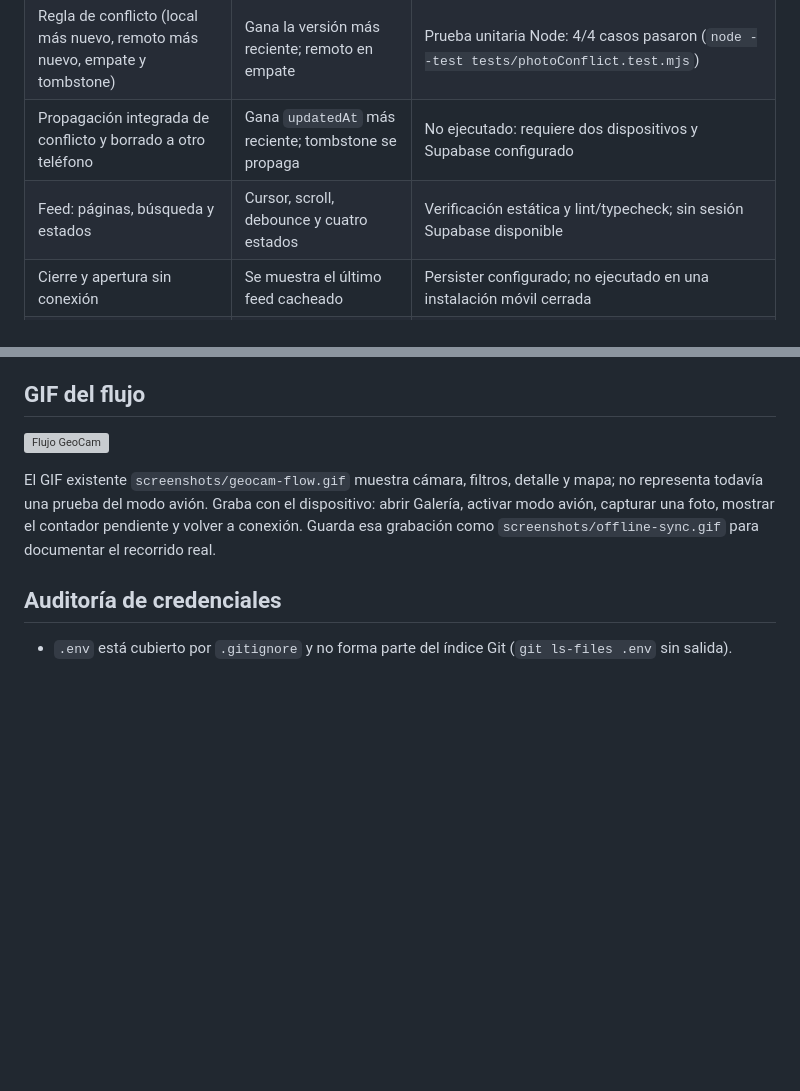
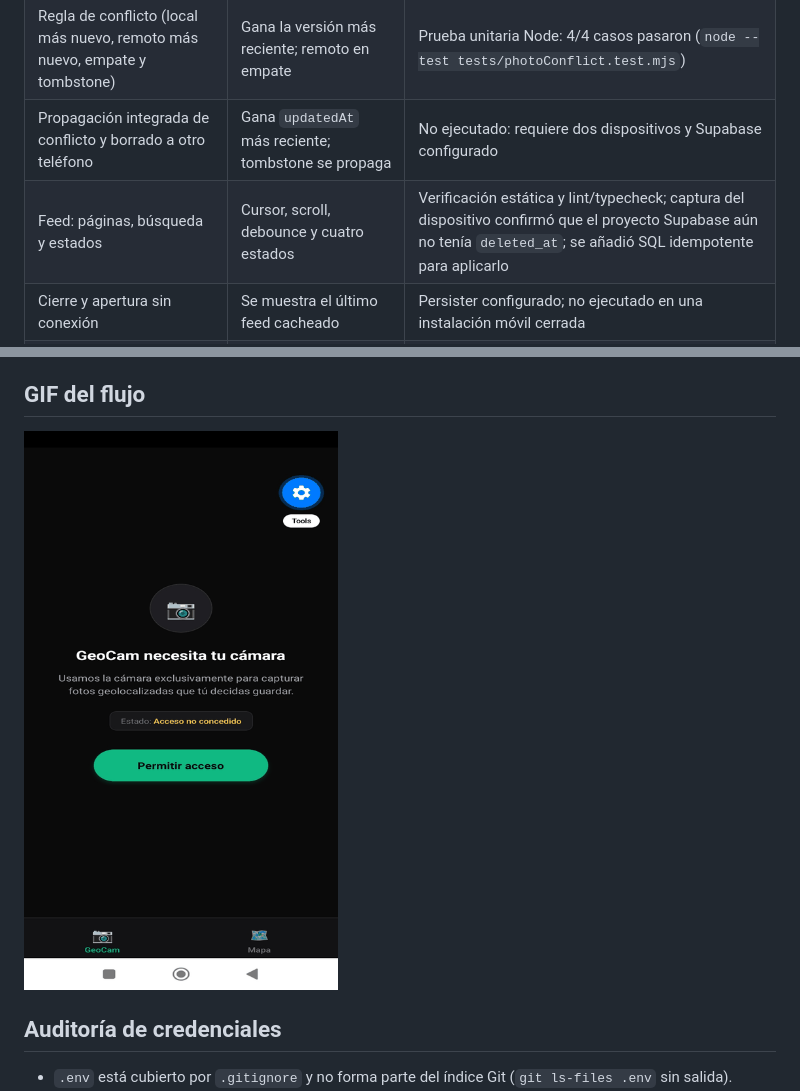
Before and after one commit to RandyGalarza/geocam-master, a Markdown page: README.md, 2 parts joined by grey strips. Drawn GitHub-style; pictures changed too: screenshots/geocam-flow.gif (added); blank space fills up the shorter version; grey boxes are pictures that could not be loaded.

```diff
--- a/README.md
+++ b/README.md
@@ -137,7 +137,7 @@ La pestaña **Galería** y el mapa leen SQLite filtrando tombstones. **Nube** mu
 | Repetir ciclo | Sin filas ni objetos duplicados | Upsert por `client_id` y ruta estable revisados; sin prueba remota real |
 | Regla de conflicto (local más nuevo, remoto más nuevo, empate y tombstone) | Gana la versión más reciente; remoto en empate | Prueba unitaria Node: 4/4 casos pasaron (`node --test tests/photoConflict.test.mjs`) |
 | Propagación integrada de conflicto y borrado a otro teléfono | Gana `updatedAt` más reciente; tombstone se propaga | No ejecutado: requiere dos dispositivos y Supabase configurado |
-| Feed: páginas, búsqueda y estados | Cursor, scroll, debounce y cuatro estados | Verificación estática y lint/typecheck; sin sesión Supabase disponible |
+| Feed: páginas, búsqueda y estados | Cursor, scroll, debounce y cuatro estados | Verificación estática y lint/typecheck; captura del dispositivo confirmó que el proyecto Supabase aún no tenía `deleted_at`; se añadió SQL idempotente para aplicarlo |
 | Cierre y apertura sin conexión | Se muestra el último feed cacheado | Persister configurado; no ejecutado en una instalación móvil cerrada |
 | Regla pura de conflicto | Local/remoto más reciente; remoto gana el empate | `node --test tests/photoConflict.test.mjs`: 4 pasaron, 0 fallaron |
 | Bundle web | Metro completa el empaquetado | `npx expo export --platform web`: `Web Bundled 28695ms ... (1218 modules)`, exportado a `dist`; avisos CSS de Leaflet no bloquearon el bundle |
@@ -146,9 +146,8 @@ No se presenta una prueba integrada como ejecutada: el entorno de esta sesión n
 
 ## GIF del flujo
 
-![Flujo GeoCam](./screenshots/1)
+![Flujo GeoCam](./screenshots/geocam-flow.gif)
 
-El GIF existente `screenshots/geocam-flow.gif` muestra cámara, filtros, detalle y mapa; no representa todavía una prueba del modo avión. Graba con el dispositivo: abrir Galería, activar modo avión, capturar una foto, mostrar el contador pendiente y volver a conexión. Guarda esa grabación como `screenshots/offline-sync.gif` para documentar el recorrido real.
 
 ## Auditoría de credenciales
 
```
Also changed, not shown: AI-LOG.md (+1 -0 lines), screenshots/7.jpeg (added), screenshots/8.jpeg (added), screenshots/9.jpeg (added).
